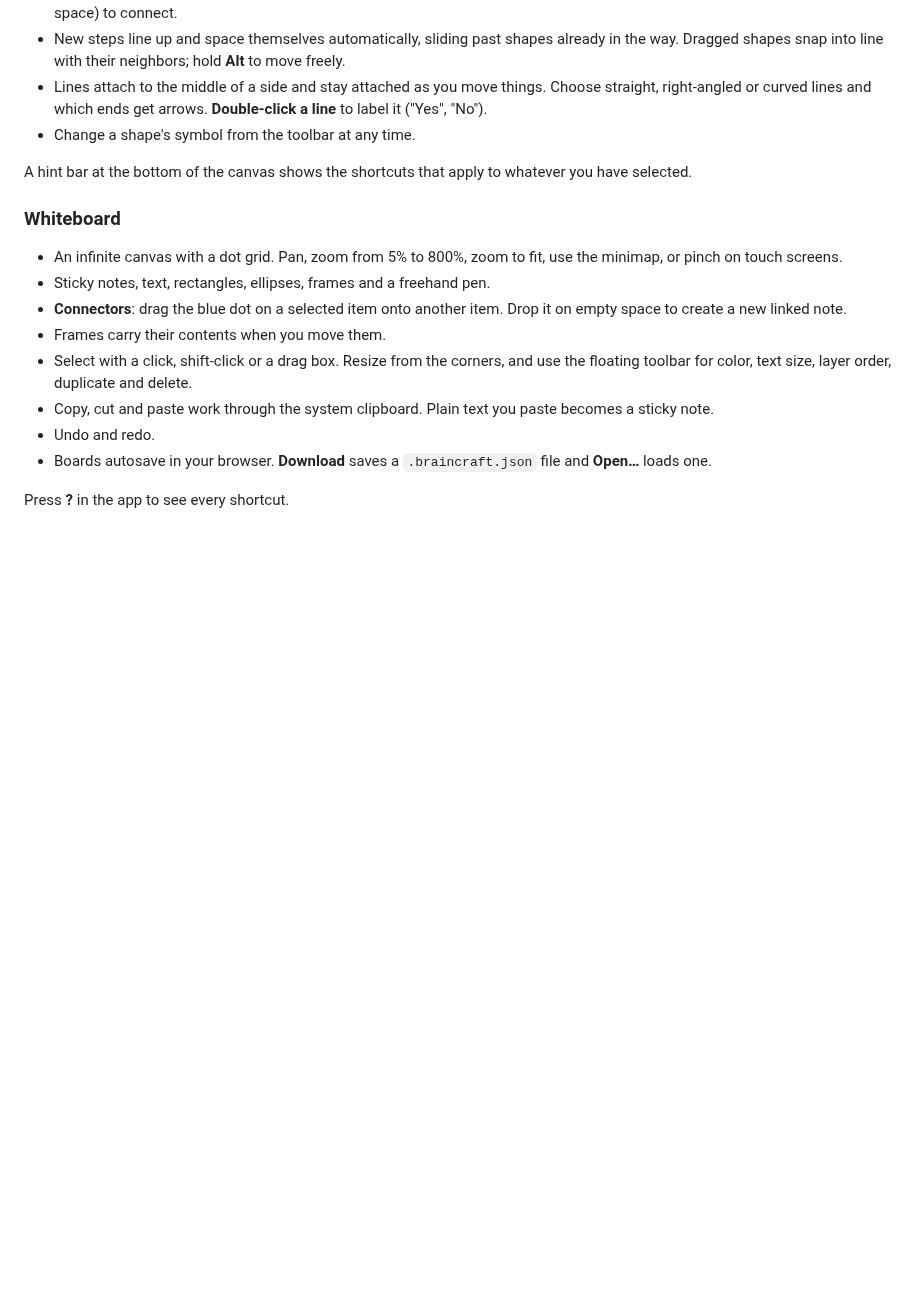
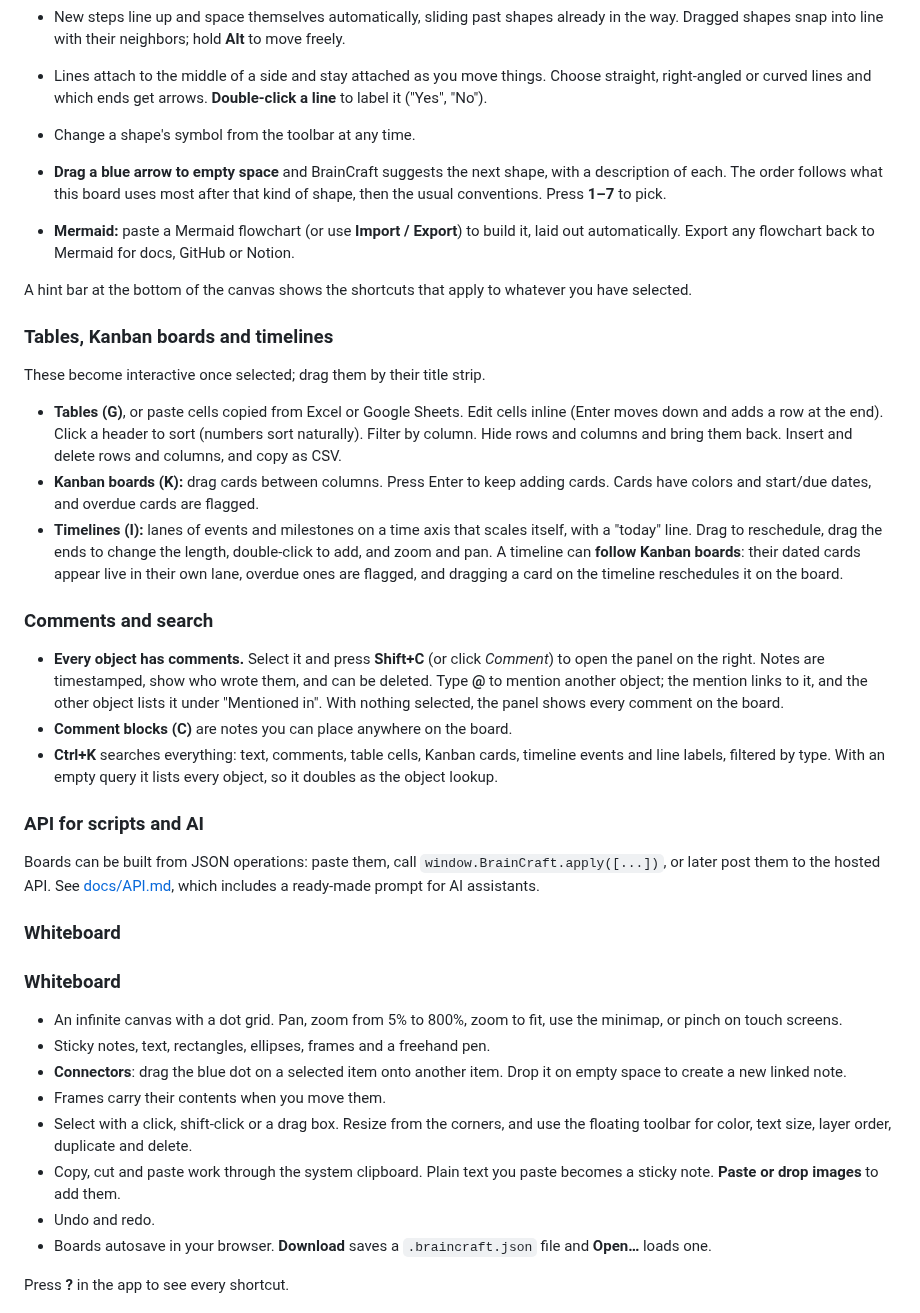
Before and after one commit to automayt/BrainCraft, a Markdown page: README.md, the part around one of its changes. GitHub-like rendering; blank space fills up the shorter version.

```diff
--- a/README.md
+++ b/README.md
@@ -43,8 +43,55 @@ It runs entirely in the browser as a static site, so you can host it anywhere.
   **Double-click a line** to label it ("Yes", "No").
 - Change a shape's symbol from the toolbar at any time.
 
+- **Drag a blue arrow to empty space** and BrainCraft suggests the next
+  shape, with a description of each. The order follows what this board uses
+  most after that kind of shape, then the usual conventions. Press **1–7** to
+  pick.
+- **Mermaid:** paste a Mermaid flowchart (or use **Import / Export**) to build
+  it, laid out automatically. Export any flowchart back to Mermaid for docs,
+  GitHub or Notion.
+
 A hint bar at the bottom of the canvas shows the shortcuts that apply to
 whatever you have selected.
+
+### Tables, Kanban boards and timelines
+
+These become interactive once selected; drag them by their title strip.
+
+- **Tables (G)**, or paste cells copied from Excel or Google Sheets. Edit
+  cells inline (Enter moves down and adds a row at the end). Click a header to
+  sort (numbers sort naturally). Filter by column. Hide rows and columns and
+  bring them back. Insert and delete rows and columns, and copy as CSV.
+- **Kanban boards (K):** drag cards between columns. Press Enter to keep
+  adding cards. Cards have colors and start/due dates, and overdue cards are
+  flagged.
+- **Timelines (I):** lanes of events and milestones on a time axis that
+  scales itself, with a "today" line. Drag to reschedule, drag the ends to
+  change the length, double-click to add, and zoom and pan. A timeline can
+  **follow Kanban boards**: their dated cards appear live in their own lane,
+  overdue ones are flagged, and dragging a card on the timeline reschedules it
+  on the board.
+
+### Comments and search
+
+- **Every object has comments.** Select it and press **Shift+C** (or click
+  *Comment*) to open the panel on the right. Notes are timestamped, show who
+  wrote them, and can be deleted. Type **@** to mention another object; the
+  mention links to it, and the other object lists it under "Mentioned in".
+  With nothing selected, the panel shows every comment on the board.
+- **Comment blocks (C)** are notes you can place anywhere on the board.
+- **Ctrl+K** searches everything: text, comments, table cells, Kanban cards,
+  timeline events and line labels, filtered by type. With an empty query it
+  lists every object, so it doubles as the object lookup.
+
+### API for scripts and AI
+
+Boards can be built from JSON operations: paste them, call
+`window.BrainCraft.apply([...])`, or later post them to the hosted API. See
+[docs/API.md](docs/API.md), which includes a ready-made prompt for AI
+assistants.
+
+### Whiteboard
 
 ### Whiteboard
 
@@ -58,7 +105,7 @@ whatever you have selected.
   and use the floating toolbar for color, text size, layer order, duplicate
   and delete.
 - Copy, cut and paste work through the system clipboard. Plain text you
-  paste becomes a sticky note.
+  paste becomes a sticky note. **Paste or drop images** to add them.
 - Undo and redo.
 - Boards autosave in your browser. **Download** saves a `.braincraft.json`
   file and **Open…** loads one.
```
Also changed, not shown: other parts of README.md (+6 -4 lines), docs/API.md (added, +121 -0 lines), docs/api-generated.png (added), 5 other files.
